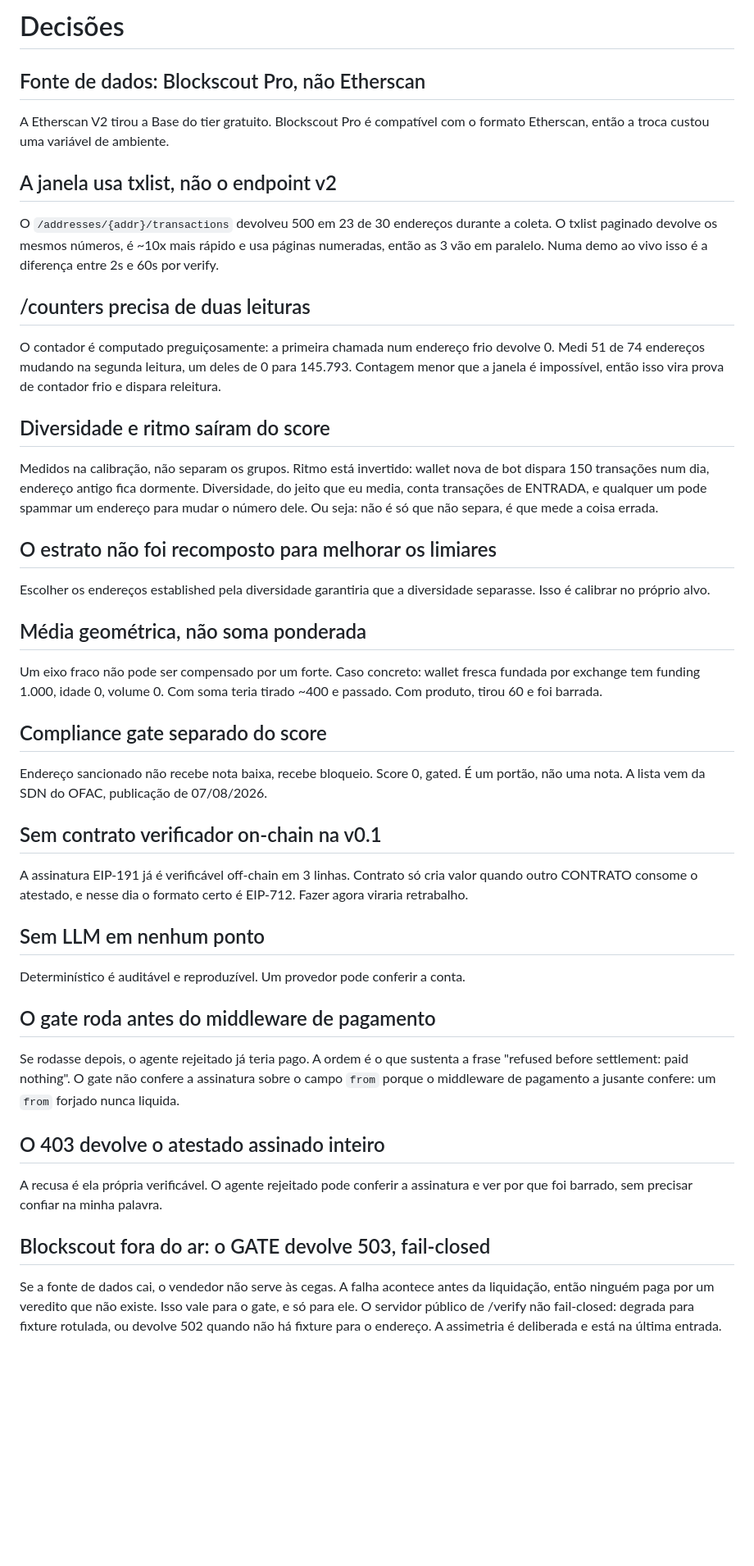
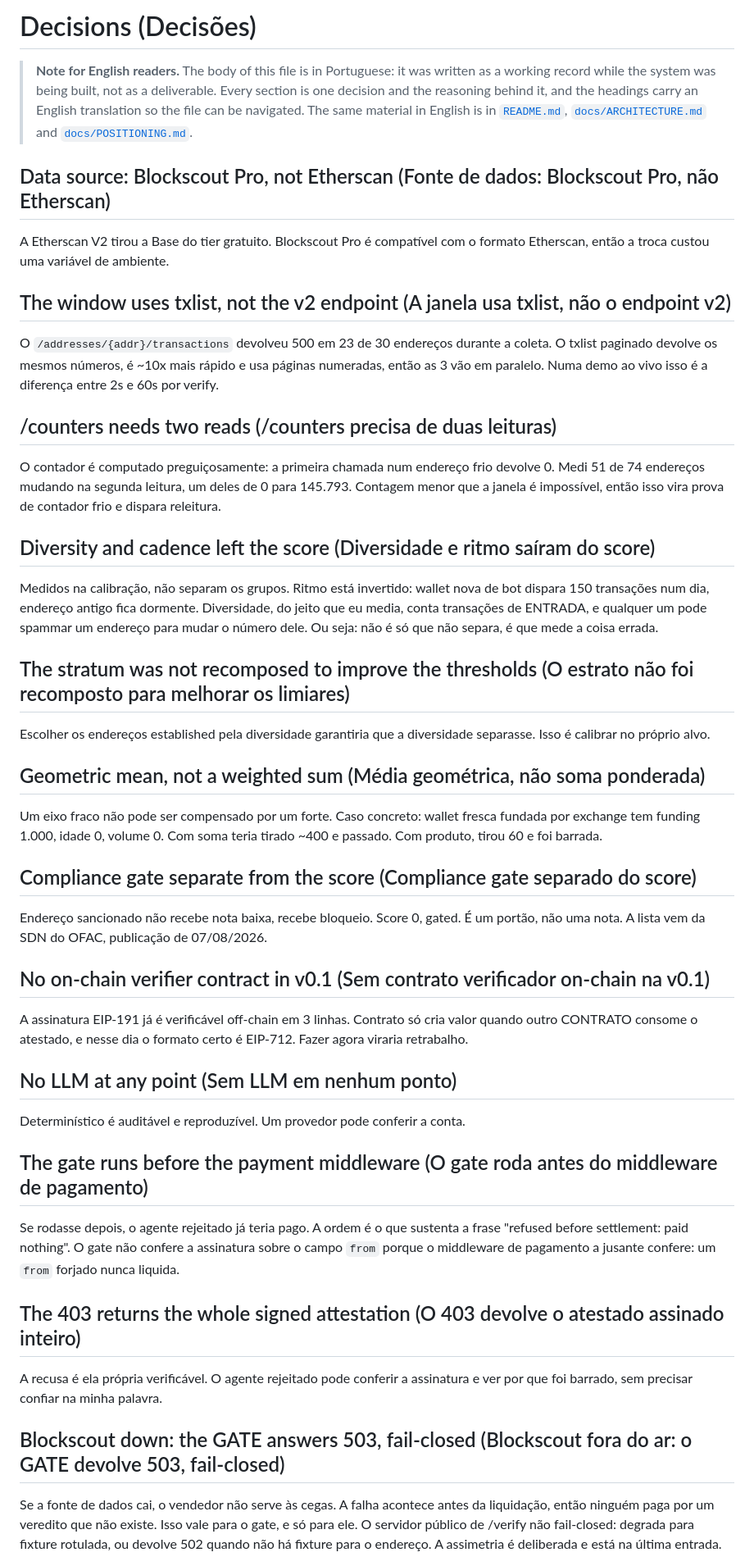
Before and after one commit to orlandol23/kya-know-your-agent, a Markdown page: DECISIONS.md, the part around one of its changes. Shown at 82% size. GitHub-like rendering; blank space fills up the shorter version.

Commit message:
docs: make the Portuguese records navigable in English

```diff
--- a/DECISIONS.md
+++ b/DECISIONS.md
@@ -1,60 +1,68 @@
-# Decisões
+# Decisions (Decisões)
 
-## Fonte de dados: Blockscout Pro, não Etherscan
+> **Note for English readers.** The body of this file is in Portuguese: it was
+> written as a working record while the system was being built, not as a
+> deliverable. Every section is one decision and the reasoning behind it, and
+> the headings carry an English translation so the file can be navigated. The
+> same material in English is in [`README.md`](README.md),
+> [`docs/ARCHITECTURE.md`](docs/ARCHITECTURE.md) and
+> [`docs/POSITIONING.md`](docs/POSITIONING.md).
+
+## Data source: Blockscout Pro, not Etherscan (Fonte de dados: Blockscout Pro, não Etherscan)
 A Etherscan V2 tirou a Base do tier gratuito. Blockscout Pro é compatível com
 o formato Etherscan, então a troca custou uma variável de ambiente.
 
-## A janela usa txlist, não o endpoint v2
+## The window uses txlist, not the v2 endpoint (A janela usa txlist, não o endpoint v2)
 O `/addresses/{addr}/transactions` devolveu 500 em 23 de 30 endereços durante
 a coleta. O txlist paginado devolve os mesmos números, é ~10x mais rápido e
 usa páginas numeradas, então as 3 vão em paralelo. Numa demo ao vivo isso é
 a diferença entre 2s e 60s por verify.
 
-## /counters precisa de duas leituras
+## /counters needs two reads (/counters precisa de duas leituras)
 O contador é computado preguiçosamente: a primeira chamada num endereço frio
 devolve 0. Medi 51 de 74 endereços mudando na segunda leitura, um deles de
 0 para 145.793. Contagem menor que a janela é impossível, então isso vira
 prova de contador frio e dispara releitura.
 
-## Diversidade e ritmo saíram do score
+## Diversity and cadence left the score (Diversidade e ritmo saíram do score)
 Medidos na calibração, não separam os grupos. Ritmo está invertido: wallet
 nova de bot dispara 150 transações num dia, endereço antigo fica dormente.
 Diversidade, do jeito que eu media, conta transações de ENTRADA, e qualquer
 um pode spammar um endereço para mudar o número dele. Ou seja: não é só que
 não separa, é que mede a coisa errada.
 
-## O estrato não foi recomposto para melhorar os limiares
+## The stratum was not recomposed to improve the thresholds (O estrato não foi recomposto para melhorar os limiares)
 Escolher os endereços established pela diversidade garantiria que a
 diversidade separasse. Isso é calibrar no próprio alvo.
 
-## Média geométrica, não soma ponderada
+## Geometric mean, not a weighted sum (Média geométrica, não soma ponderada)
 Um eixo fraco não pode ser compensado por um forte. Caso concreto: wallet
 fresca fundada por exchange tem funding 1.000, idade 0, volume 0. Com soma
 teria tirado ~400 e passado. Com produto, tirou 60 e foi barrada.
 
-## Compliance gate separado do score
+## Compliance gate separate from the score (Compliance gate separado do score)
 Endereço sancionado não recebe nota baixa, recebe bloqueio. Score 0, gated.
 É um portão, não uma nota. A lista vem da SDN do OFAC, publicação de 07/08/2026.
 
-## Sem contrato verificador on-chain na v0.1
+## No on-chain verifier contract in v0.1 (Sem contrato verificador on-chain na v0.1)
 A assinatura EIP-191 já é verificável off-chain em 3 linhas. Contrato só cria
 valor quando outro CONTRATO consome o atestado, e nesse dia o formato certo é
 EIP-712. Fazer agora viraria retrabalho.
 
-## Sem LLM em nenhum ponto
+## No LLM at any point (Sem LLM em nenhum ponto)
 Determinístico é auditável e reproduzível. Um provedor pode conferir a conta.
 
-## O gate roda antes do middleware de pagamento
+## The gate runs before the payment middleware (O gate roda antes do middleware de pagamento)
 Se rodasse depois, o agente rejeitado já teria pago. A ordem é o que sustenta
 a frase "refused before settlement: paid nothing". O gate não confere a
 assinatura sobre o campo `from` porque o middleware de pagamento a jusante
 confere: um `from` forjado nunca liquida.
 
-## O 403 devolve o atestado assinado inteiro
+## The 403 returns the whole signed attestation (O 403 devolve o atestado assinado inteiro)
 A recusa é ela própria verificável. O agente rejeitado pode conferir a
 assinatura e ver por que foi barrado, sem precisar confiar na minha palavra.
 
-## Blockscout fora do ar: o GATE devolve 503, fail-closed
+## Blockscout down: the GATE answers 503, fail-closed (Blockscout fora do ar: o GATE devolve 503, fail-closed)
 Se a fonte de dados cai, o vendedor não serve às cegas. A falha acontece
 antes da liquidação, então ninguém paga por um veredito que não existe.
 Isso vale para o gate, e só para ele. O servidor público de /verify não
```
Also changed, not shown: other parts of DECISIONS.md (+11 -11 lines), PLAN.md (+31 -22 lines).
